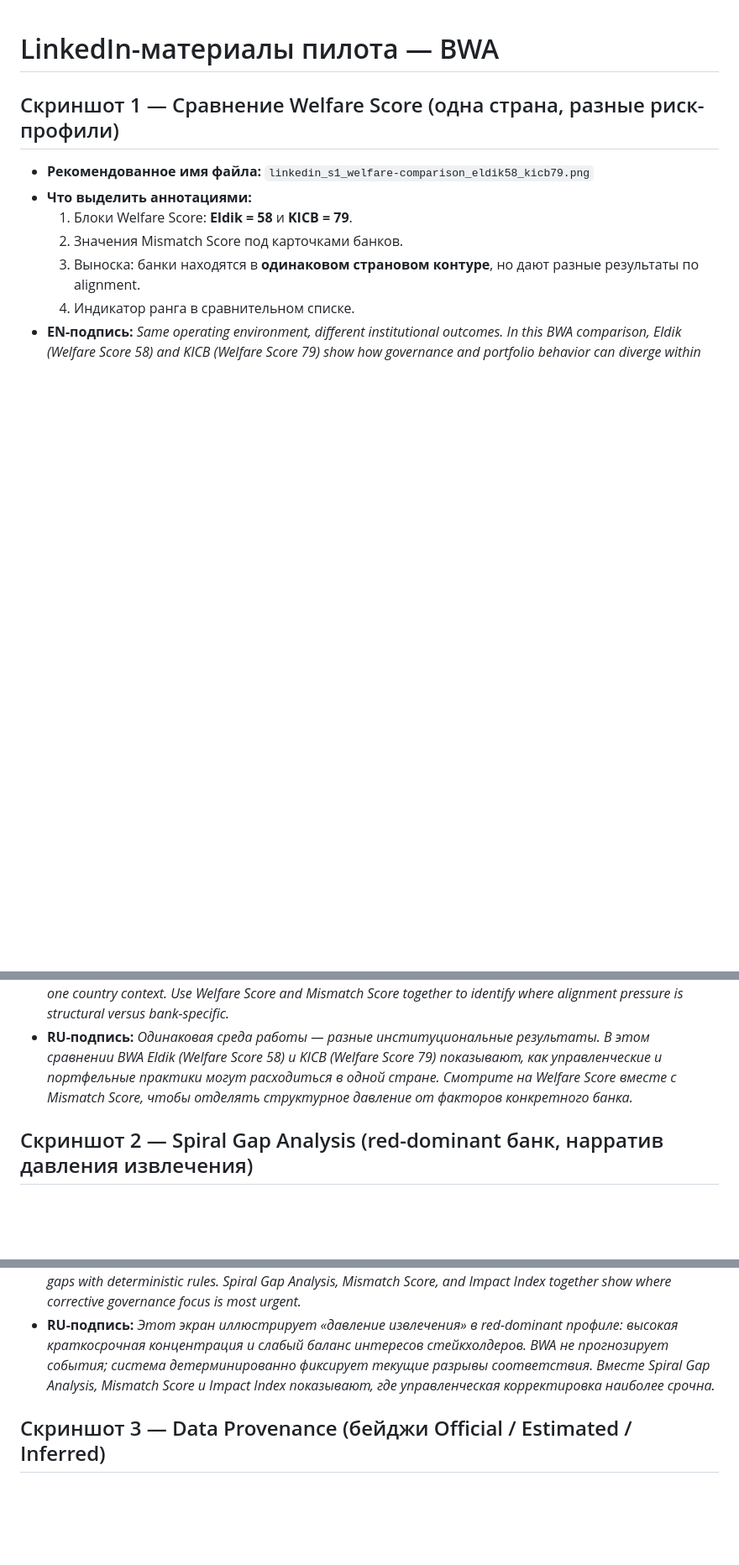
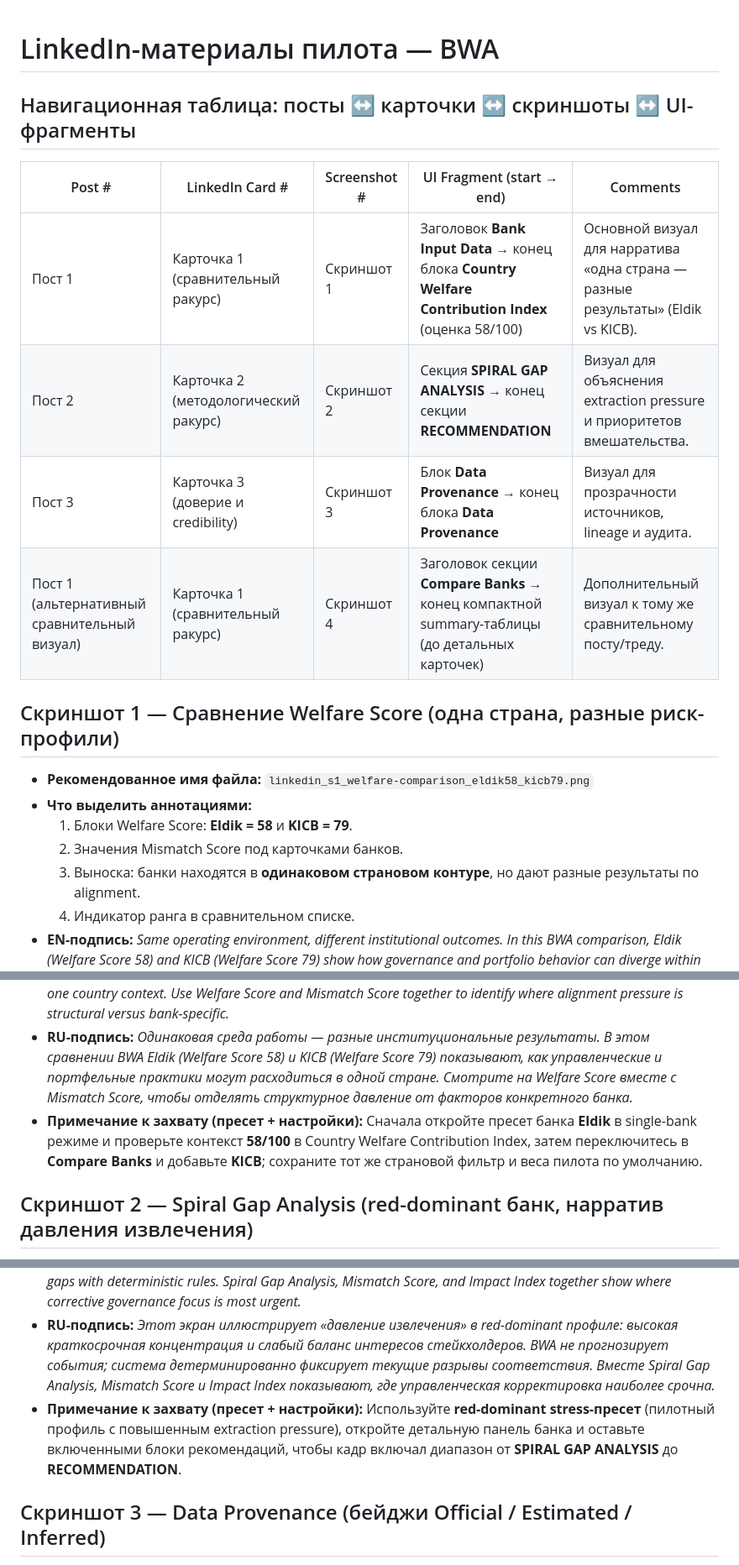
Before and after one commit to sdtest-me/bank-welfare-analyzer, a Markdown page: pilot/ru/07_linkedin_assets.md, 3 parts joined by grey strips. Shown at 84% size. Drawn GitHub-style; blank space fills up the shorter version.

Commit message:
docs: add LinkedIn screenshot navigation tables and capture setup notes (#176)

```diff
--- a/pilot/ru/07_linkedin_assets.md
+++ b/pilot/ru/07_linkedin_assets.md
@@ -1,4 +1,13 @@
 # LinkedIn-материалы пилота — BWA
+
+## Навигационная таблица: посты ↔ карточки ↔ скриншоты ↔ UI-фрагменты
+
+| Post # | LinkedIn Card # | Screenshot # | UI Fragment (start → end) | Comments |
+|---|---|---|---|---|
+| Пост 1 | Карточка 1 (сравнительный ракурс) | Скриншот 1 | Заголовок **Bank Input Data** → конец блока **Country Welfare Contribution Index** (оценка 58/100) | Основной визуал для нарратива «одна страна — разные результаты» (Eldik vs KICB). |
+| Пост 2 | Карточка 2 (методологический ракурс) | Скриншот 2 | Секция **SPIRAL GAP ANALYSIS** → конец секции **RECOMMENDATION** | Визуал для объяснения extraction pressure и приоритетов вмешательства. |
+| Пост 3 | Карточка 3 (доверие и credibility) | Скриншот 3 | Блок **Data Provenance** → конец блока **Data Provenance** | Визуал для прозрачности источников, lineage и аудита. |
+| Пост 1 (альтернативный сравнительный визуал) | Карточка 1 (сравнительный ракурс) | Скриншот 4 | Заголовок секции **Compare Banks** → конец компактной summary-таблицы (до детальных карточек) | Дополнительный визуал к тому же сравнительному посту/треду. |
 
 ## Скриншот 1 — Сравнение Welfare Score (одна страна, разные риск-профили)
 - **Рекомендованное имя файла:** `linkedin_s1_welfare-comparison_eldik58_kicb79.png`
@@ -11,6 +20,7 @@
   *Same operating environment, different institutional outcomes. In this BWA comparison, Eldik (Welfare Score 58) and KICB (Welfare Score 79) show how governance and portfolio behavior can diverge within one country context. Use Welfare Score and Mismatch Score together to identify where alignment pressure is structural versus bank-specific.*
 - **RU-подпись:**
   *Одинаковая среда работы — разные институциональные результаты. В этом сравнении BWA Eldik (Welfare Score 58) и KICB (Welfare Score 79) показывают, как управленческие и портфельные практики могут расходиться в одной стране. Смотрите на Welfare Score вместе с Mismatch Score, чтобы отделять структурное давление от факторов конкретного банка.*
+- **Примечание к захвату (пресет + настройки):** Сначала откройте пресет банка **Eldik** в single-bank режиме и проверьте контекст **58/100** в Country Welfare Contribution Index, затем переключитесь в **Compare Banks** и добавьте **KICB**; сохраните тот же страновой фильтр и веса пилота по умолчанию.
 
 ## Скриншот 2 — Spiral Gap Analysis (red-dominant банк, нарратив давления извлечения)
 - **Рекомендованное имя файла:** `linkedin_s2_gap-analysis_extraction-pressure.png`
@@ -23,6 +33,7 @@
   *This view illustrates extraction pressure in a red-dominant profile: high short-term concentration and weak balance across stakeholder outcomes. BWA does not predict future events; it maps current alignment gaps with deterministic rules. Spiral Gap Analysis, Mismatch Score, and Impact Index together show where corrective governance focus is most urgent.*
 - **RU-подпись:**
   *Этот экран иллюстрирует «давление извлечения» в red-dominant профиле: высокая краткосрочная концентрация и слабый баланс интересов стейкхолдеров. BWA не прогнозирует события; система детерминированно фиксирует текущие разрывы соответствия. Вместе Spiral Gap Analysis, Mismatch Score и Impact Index показывают, где управленческая корректировка наиболее срочна.*
+- **Примечание к захвату (пресет + настройки):** Используйте **red-dominant stress-пресет** (пилотный профиль с повышенным extraction pressure), откройте детальную панель банка и оставьте включенными блоки рекомендаций, чтобы кадр включал диапазон от **SPIRAL GAP ANALYSIS** до **RECOMMENDATION**.
 
 ## Скриншот 3 — Data Provenance (бейджи Official / Estimated / Inferred)
 - **Рекомендованное имя файла:** `linkedin_s3_data-provenance_badges.png`
```
Also changed, not shown: other parts of pilot/ru/07_linkedin_assets.md (+2 -0 lines), pilot/en/07_linkedin_assets.md (+13 -0 lines).
